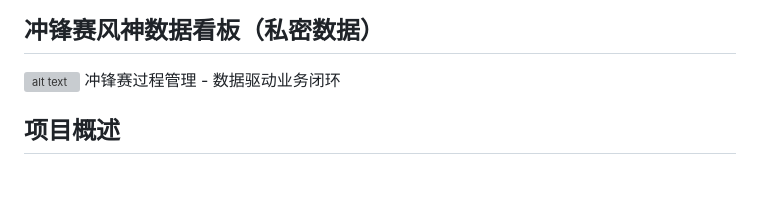
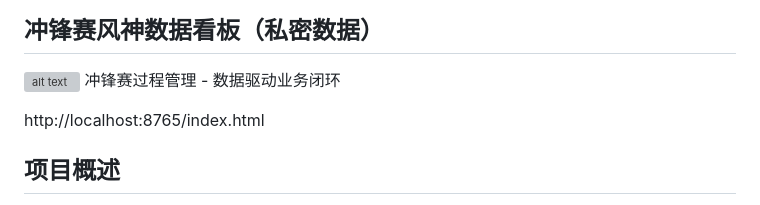
Before and after one commit to 123chenqi98/ChargeRaceOps_Agent, a Markdown page: ChargeRaceOps_Agent/README.md, the part around the change. Rendered like a GitHub page; blank space fills up the shorter version; grey boxes are pictures that could not be loaded.

Commit message:
提交readme

```diff
--- a/README.md
+++ b/ChargeRaceOps_Agent/README.md
@@ -3,6 +3,8 @@
 ## 冲锋赛风神数据看板（私密数据）
 ![alt text](ChargeRaceOps_Agent/img/image-4.png)
 冲锋赛过程管理 - 数据驱动业务闭环
+
+http://localhost:8765/index.html
 
 ## 项目概述
 基于数据驱动理念，为生活服务东部大区冲锋赛构建的过程管理系统。核心实现「数据采集 → 智能识别 → 精准触达 → 状态追踪 → 复盘优化」完整数据闭环。
```
